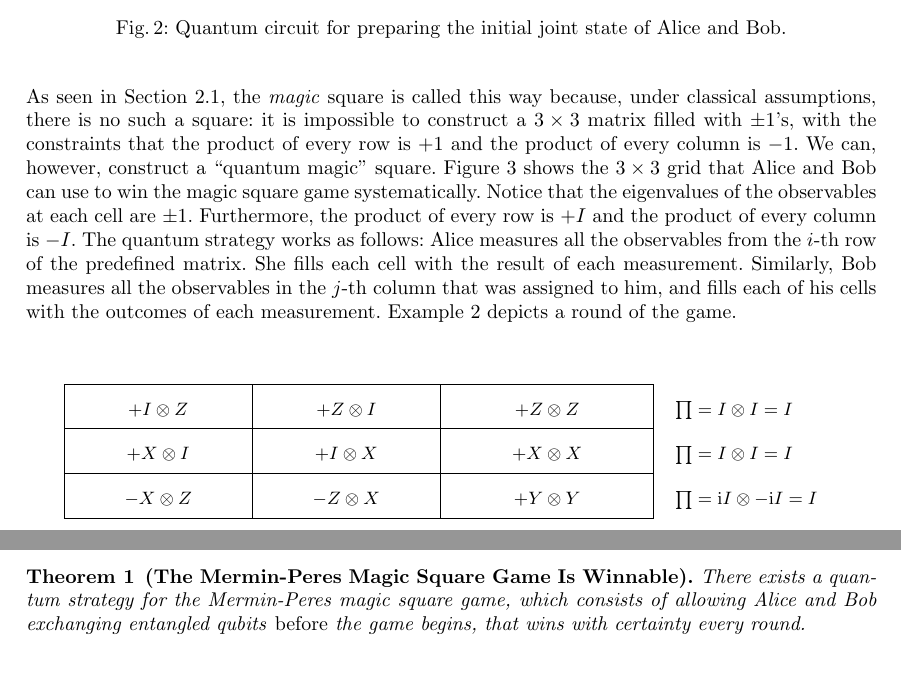
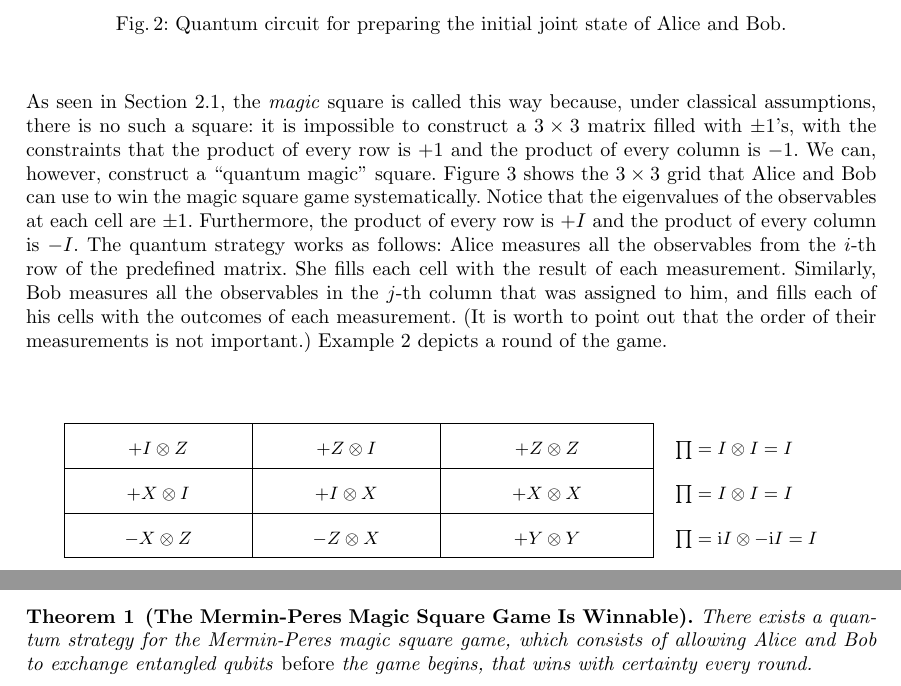
Before and after one commit to luigidcsoares/quantum-magic-square, a LaTeX paper (paper/main.tex): two parts of pages 4 and 7 of 18, joined at a grey line, cut so that both start at the same text. Compiled offline with pdfLaTeX.

Commit message:
paper => refactor

```diff
--- a/paper/main.tex
+++ b/paper/main.tex
@@ -342,8 +341,9 @@ quantum strategy works as follows: Alice measures all the observables
 from the \(i\)-th row of the predefined matrix. She fills each cell
 with the result of each measurement. Similarly, Bob measures all the
 observables in the \(j\)-th column that was assigned to him, and fills
-each of his cells with the outcomes of each
-measurement. Example~\ref{ex:quantum-sol} depicts a round of the game.
+each of his cells with the outcomes of each measurement. (It is worth
+to point out that the order of their measurements is not important.)
+Example~\ref{ex:quantum-sol} depicts a round of the game.
 
 {\renewcommand{\arraystretch}{2}
 \begin{figure}[htbp]
@@ -709,7 +709,7 @@ to the intersection of the row and column.
   \begin{theorem}[The Mermin-Peres Magic Square Game Is Winnable]
     \label{theo:quantum-wins}
     There exists a quantum strategy for the Mermin-Peres magic square
-    game, which consists of allowing Alice and Bob exchanging
+    game, which consists of allowing Alice and Bob to exchange
     entangled qubits \emph{before} the game begins, that wins with
     certainty every round.
   \end{theorem}
```
Also changed, not shown: paper/main.pdf, paper/main.tex (3 more changed lines).
